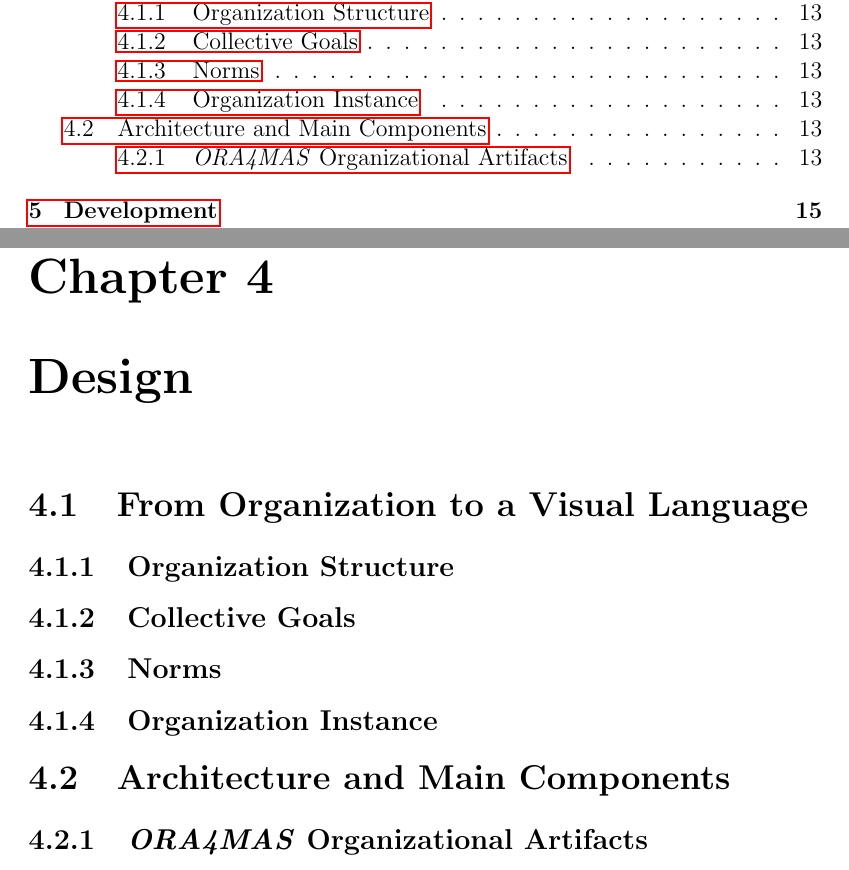
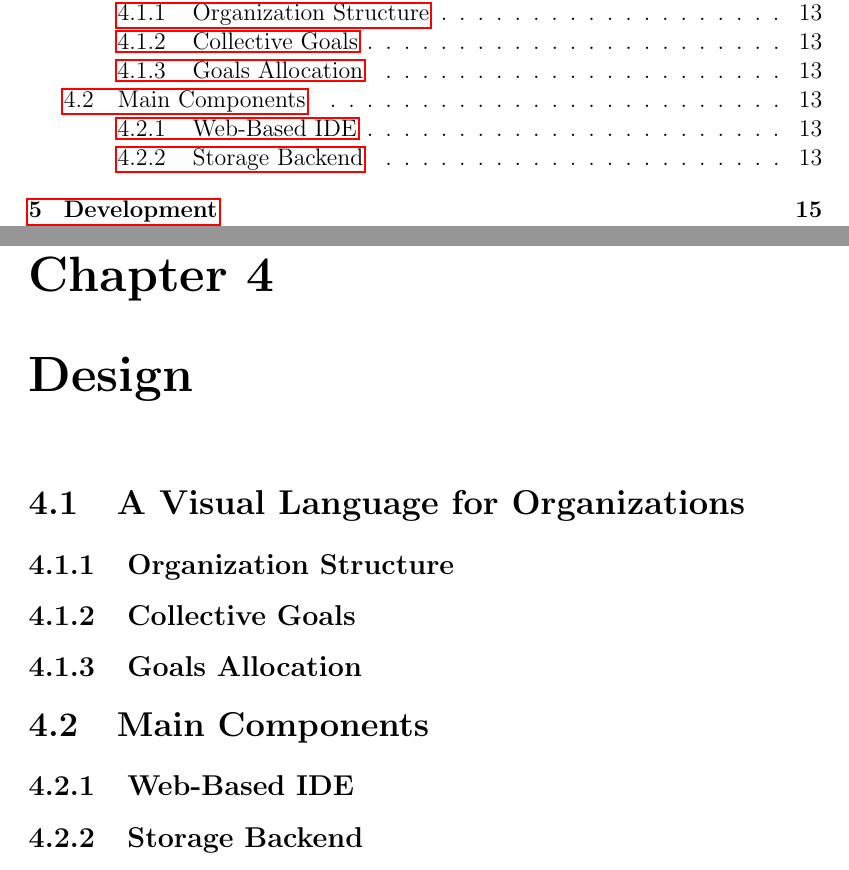
Before and after one commit to alessandro-marcantoni/thesis-lm-marcantoni, a LaTeX thesis (main.tex, which reads thesis-parts/04-design.tex): two parts of pages 7 and 23 of 34, joined at a grey line, cut so that both start at the same text. Compiled offline with pdfLaTeX.

Commit message:
chore: update index

```diff
--- a/thesis-parts/04-design.tex
+++ b/thesis-parts/04-design.tex
@@ -1,10 +1,10 @@
 \chapter{Design}
 
-\section{From Organization to a Visual Language}
+\section{A Visual Language for Organizations}
 \subsection{Organization Structure}
 \subsection{Collective Goals}
-\subsection{Norms}
-\subsection{Organization Instance}
+\subsection{Goals Allocation}
 
-\section{Architecture and Main Components}
-\subsection{\textit{ORA4MAS} Organizational Artifacts}
+\section{Main Components}
+\subsection{Web-Based IDE}
+\subsection{Storage Backend}
```
Also changed, not shown: thesis-parts/02-state-of-the-art.tex (+3 -0 lines), thesis-parts/03-requirements.tex (+2 -0 lines).
